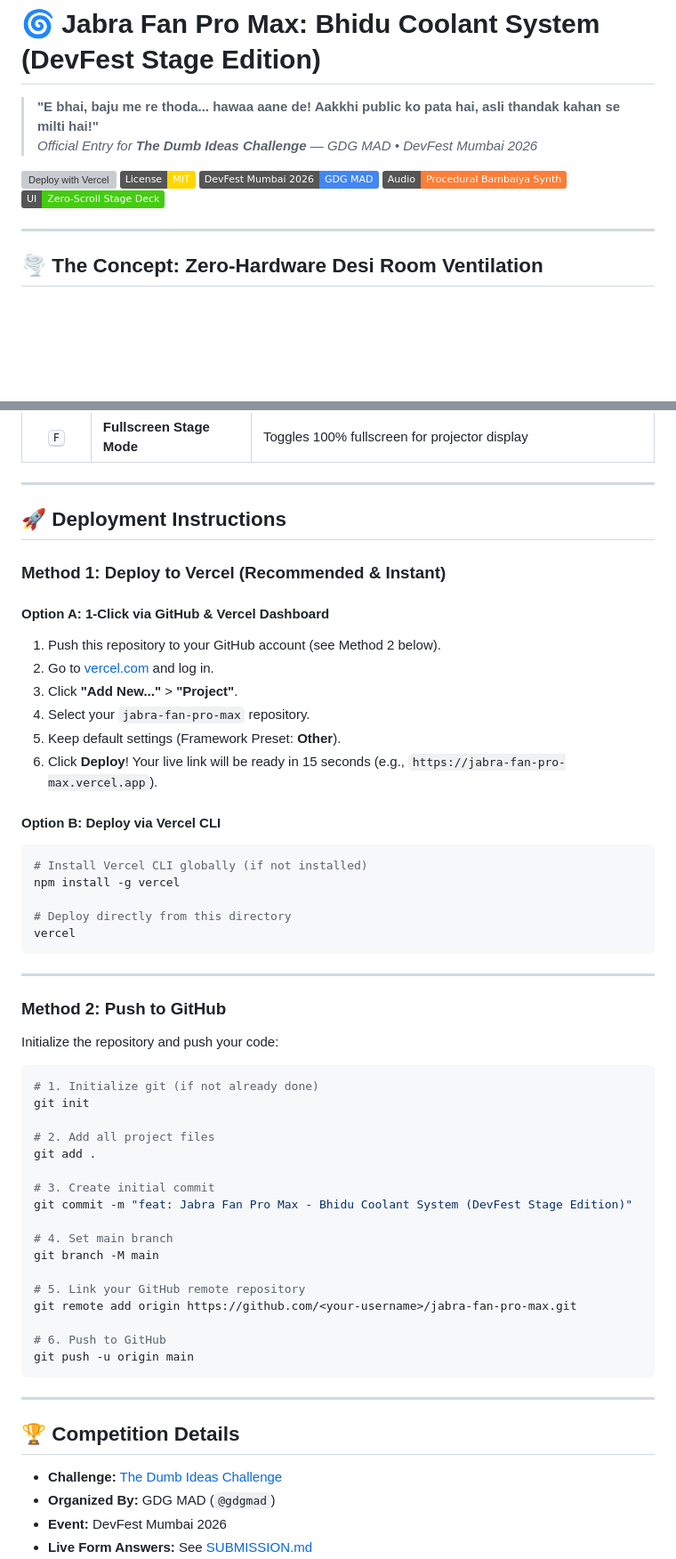
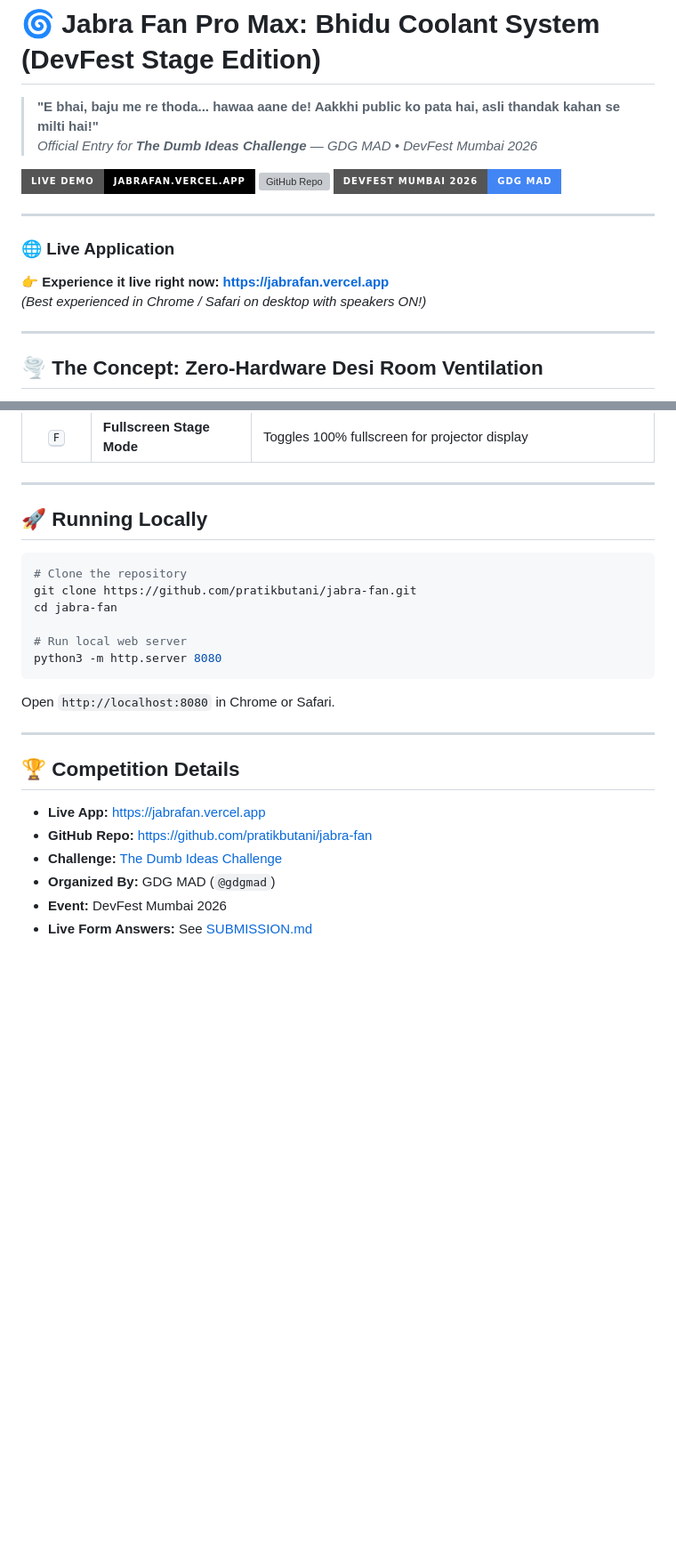
Before and after one commit to pratikbutani/jabra-fan, a Markdown page: README.md, 2 parts joined by grey strips. Shown at 89% size. Rendered like a GitHub page; badges without logos; blank space fills up the shorter version; grey boxes are pictures that could not be loaded.

Commit message:
docs: add official Vercel live URL and updated links

````diff
--- a/README.md
+++ b/README.md
@@ -3,11 +3,15 @@
 > **"E bhai, baju me re thoda... hawaa aane de! Aakkhi public ko pata hai, asli thandak kahan se milti hai!"**
 > *Official Entry for **The Dumb Ideas Challenge** — GDG MAD &bull; DevFest Mumbai 2026*
 
-[![Deploy with Vercel](https://vercel.com/button)](https://vercel.com/new)
-[![License: MIT](https://img.shields.io/badge/License-MIT-gold.svg)](https://opensource.org/licenses/MIT)
-[![DevFest Mumbai](https://img.shields.io/badge/DevFest_Mumbai_2026-GDG_MAD-4285F4?logo=google)](https://devfestmumbai.com)
-[![Web Audio API](https://img.shields.io/badge/Audio-Procedural_Bambaiya_Synth-orange)](https://developer.mozilla.org/en-US/docs/Web/API/Web_Audio_API)
-[![Zero Scroll](https://img.shields.io/badge/UI-Zero--Scroll_Stage_Deck-success)](https://github.com)
+[![Live Demo](https://img.shields.io/badge/LIVE_DEMO-jabrafan.vercel.app-000000?style=for-the-badge&logo=vercel&logoColor=white)](https://jabrafan.vercel.app)
+[![GitHub Repo](https://img.shields.io/badge/GitHub-pratikbutani%2Fjabra--fan-181717?style=for-the-badge&logo=github)](https://github.com/pratikbutani/jabra-fan)
+[![DevFest Mumbai](https://img.shields.io/badge/DevFest_Mumbai_2026-GDG_MAD-4285F4?style=for-the-badge&logo=google)](https://devfestmumbai.com)
+
+---
+
+### 🌐 Live Application
+👉 **Experience it live right now:** **[https://jabrafan.vercel.app](https://jabrafan.vercel.app)**
+*(Best experienced in Chrome / Safari on desktop with speakers ON!)*
 
 ---
 
@@ -99,57 +103,24 @@ No mouse required on stage! Control the entire presentation from your keyboard:
 
 ---
 
-## 🚀 Deployment Instructions
-
-### Method 1: Deploy to Vercel (Recommended & Instant)
-
-#### Option A: 1-Click via GitHub & Vercel Dashboard
-1. Push this repository to your GitHub account (see Method 2 below).
-2. Go to [vercel.com](https://vercel.com) and log in.
-3. Click **"Add New..."** > **"Project"**.
-4. Select your `jabra-fan-pro-max` repository.
-5. Keep default settings (Framework Preset: **Other**).
-6. Click **Deploy**! Your live link will be ready in 15 seconds (e.g., `https://jabra-fan-pro-max.vercel.app`).
-
-#### Option B: Deploy via Vercel CLI
-```bash
-# Install Vercel CLI globally (if not installed)
-npm install -g vercel
-
-# Deploy directly from this directory
-vercel
-```
-
----
-
-### Method 2: Push to GitHub
-
-Initialize the repository and push your code:
+## 🚀 Running Locally
 
 ```bash
-# 1. Initialize git (if not already done)
-git init
+# Clone the repository
+git clone https://github.com/pratikbutani/jabra-fan.git
+cd jabra-fan
 
-# 2. Add all project files
-git add .
-
-# 3. Create initial commit
-git commit -m "feat: Jabra Fan Pro Max - Bhidu Coolant System (DevFest Stage Edition)"
-
-# 4. Set main branch
-git branch -M main
-
-# 5. Link your GitHub remote repository
-git remote add origin https://github.com/<your-username>/jabra-fan-pro-max.git
-
-# 6. Push to GitHub
-git push -u origin main
+# Run local web server
+python3 -m http.server 8080
 ```
+Open `http://localhost:8080` in Chrome or Safari.
 
 ---
 
 ## 🏆 Competition Details
 
+* **Live App:** [https://jabrafan.vercel.app](https://jabrafan.vercel.app)
+* **GitHub Repo:** [https://github.com/pratikbutani/jabra-fan](https://github.com/pratikbutani/jabra-fan)
 * **Challenge:** [The Dumb Ideas Challenge](https://tally.so/r/68bYBA)
 * **Organized By:** GDG MAD (`@gdgmad`)
 * **Event:** DevFest Mumbai 2026
````
Also changed, not shown: other parts of README.md (+1 -1 lines), SUBMISSION.md (+6 -5 lines).
